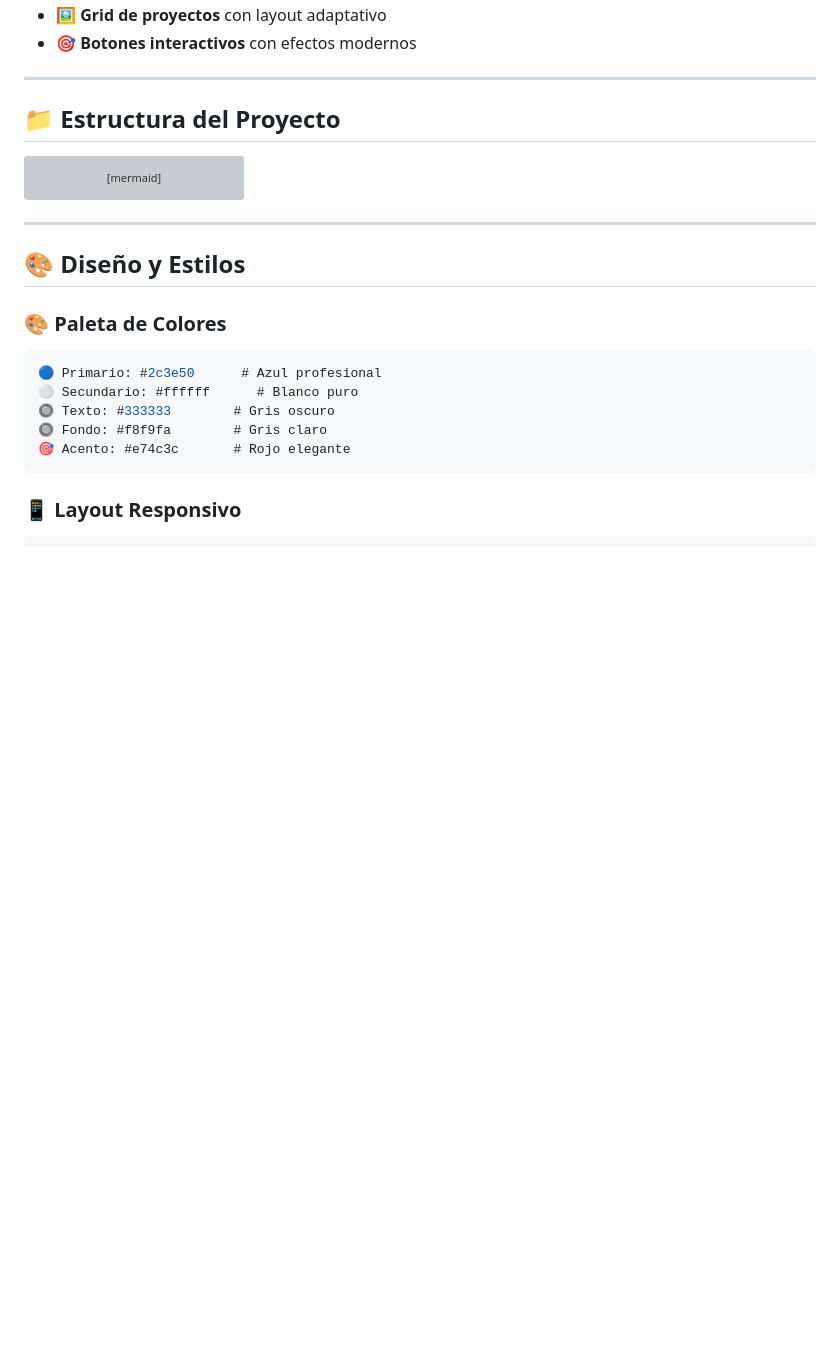
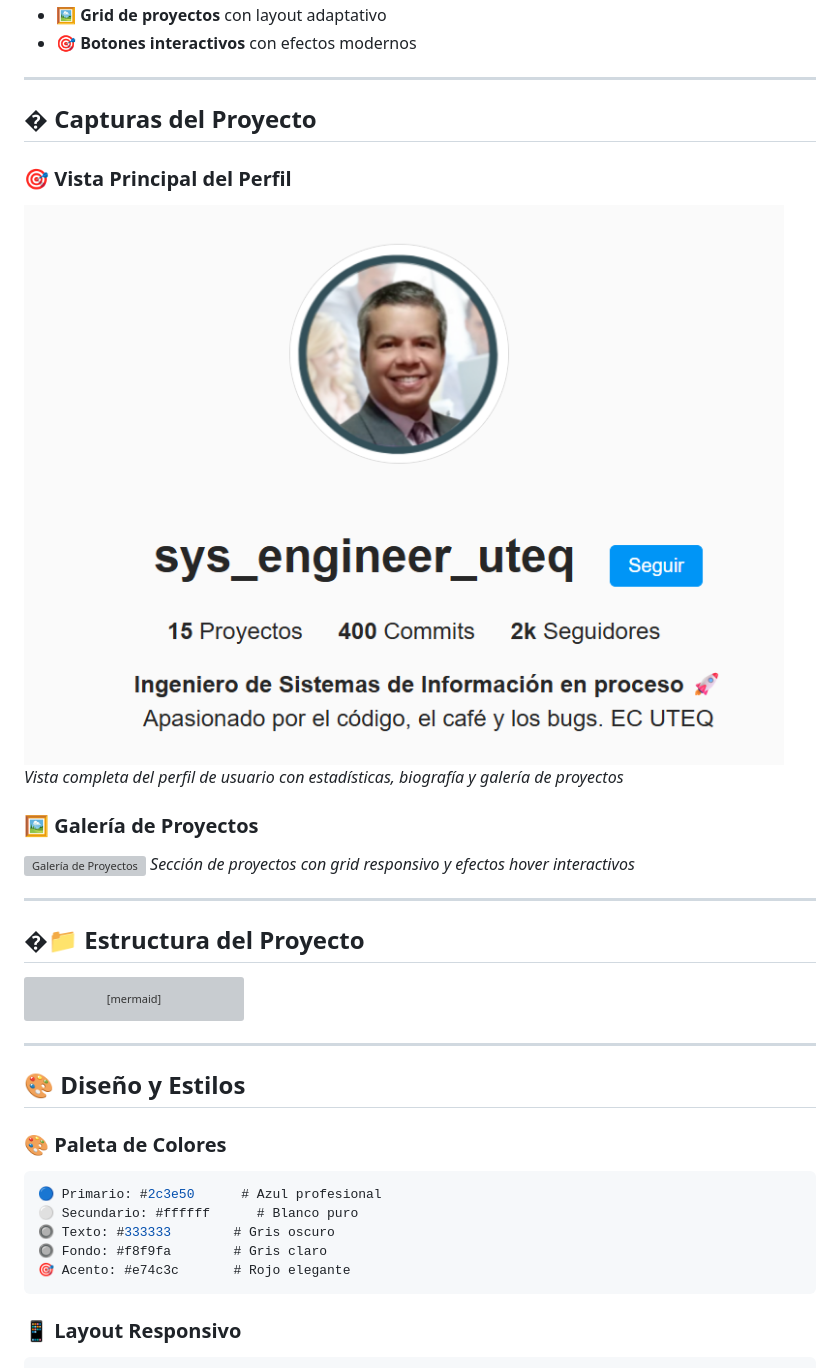
Before and after one commit to balmeidac/diseno-sitios-web, a Markdown page: perfil-redes/README.md, the part around the change. GitHub-like rendering; pictures changed too: perfil-redes/img/capturas/cap01.png (added); blank space fills up the shorter version; grey boxes are pictures that could not be loaded.

Commit message:
capturas incluidas en readme

````diff
--- a/perfil-redes/README.md
+++ b/perfil-redes/README.md
@@ -41,7 +41,19 @@ Perfil profesional inspirado en redes sociales para ingenieros de sistemas. Este
 
 ---
 
-## 📁 Estructura del Proyecto
+## � Capturas del Proyecto
+
+### 🎯 Vista Principal del Perfil
+![Perfil de Redes Sociales](./img/capturas/cap01.png)
+*Vista completa del perfil de usuario con estadísticas, biografía y galería de proyectos*
+
+### 🖼️ Galería de Proyectos
+![Galería de Proyectos](./img/capturas/cap02.png)
+*Sección de proyectos con grid responsivo y efectos hover interactivos*
+
+---
+
+## �📁 Estructura del Proyecto
 
 ```mermaid
 graph TD
````
Also changed, not shown: 1 other file.
